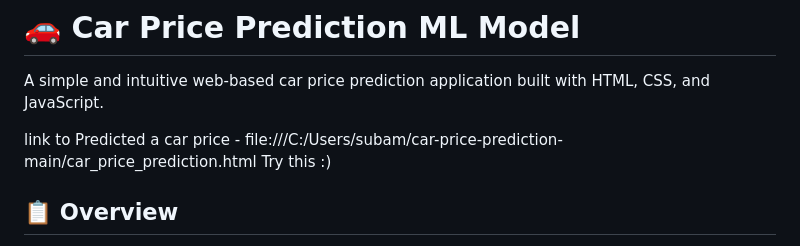
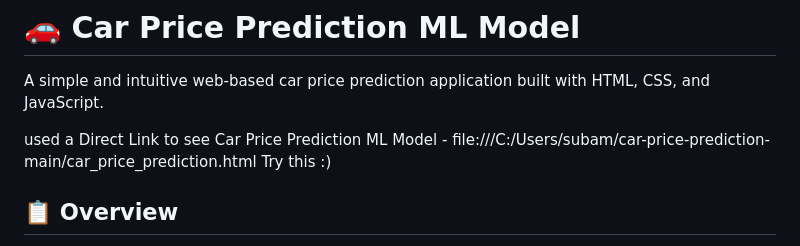
Before and after one commit to Subamprasad/car-price-prediction, a Markdown page: README.md, the part around the change. Rendered like a GitHub page.

Commit message:
Update link description for car price prediction model

```diff
--- a/README.md
+++ b/README.md
@@ -3,7 +3,7 @@
 
 A simple and intuitive web-based car price prediction application built with HTML, CSS, and JavaScript.
 
-link to Predicted a car price - file:///C:/Users/subam/car-price-prediction-main/car_price_prediction.html
+used a Direct Link to see Car Price Prediction ML Model - file:///C:/Users/subam/car-price-prediction-main/car_price_prediction.html
 Try this :)
 
 ## 📋 Overview
```
